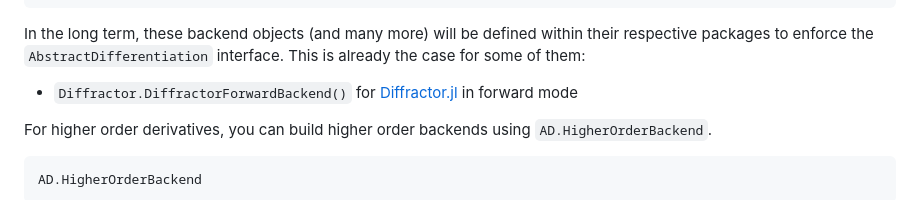
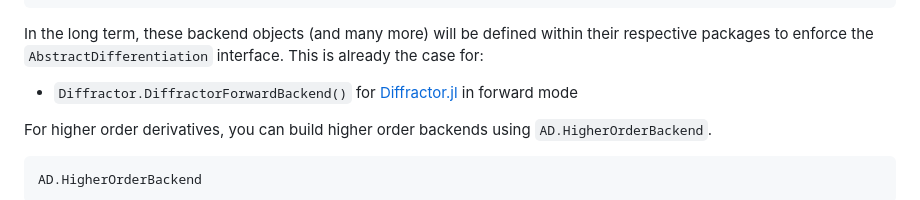
Before and after one commit to JuliaDiff/AbstractDifferentiation.jl, a Markdown page: docs/src/user_guide.md, the part around the change. GitHub-like rendering.

Commit message:
Update docs/src/user_guide.md
Co-authored-by: David Widmann <devmotion@users.noreply.github.com>

````diff
--- a/docs/src/user_guide.md
+++ b/docs/src/user_guide.md
@@ -41,7 +41,7 @@ AD.TrackerBackend
 ```
 
 In the long term, these backend objects (and many more) will be defined within their respective packages to enforce the `AbstractDifferentiation` interface.
-This is already the case for some of them:
+This is already the case for:
 
 - `Diffractor.DiffractorForwardBackend()` for [Diffractor.jl](https://github.com/JuliaDiff/Diffractor.jl) in forward mode
 
````
